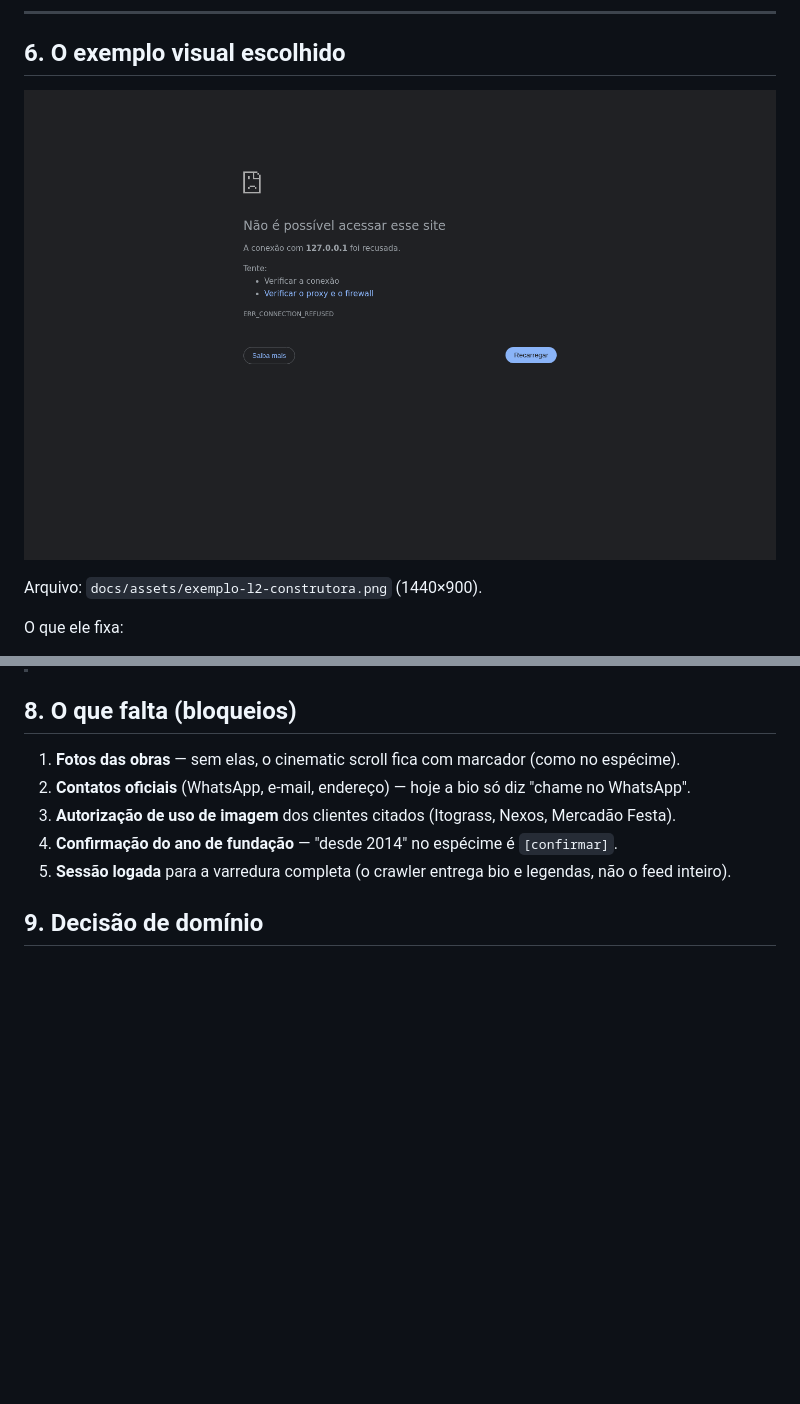
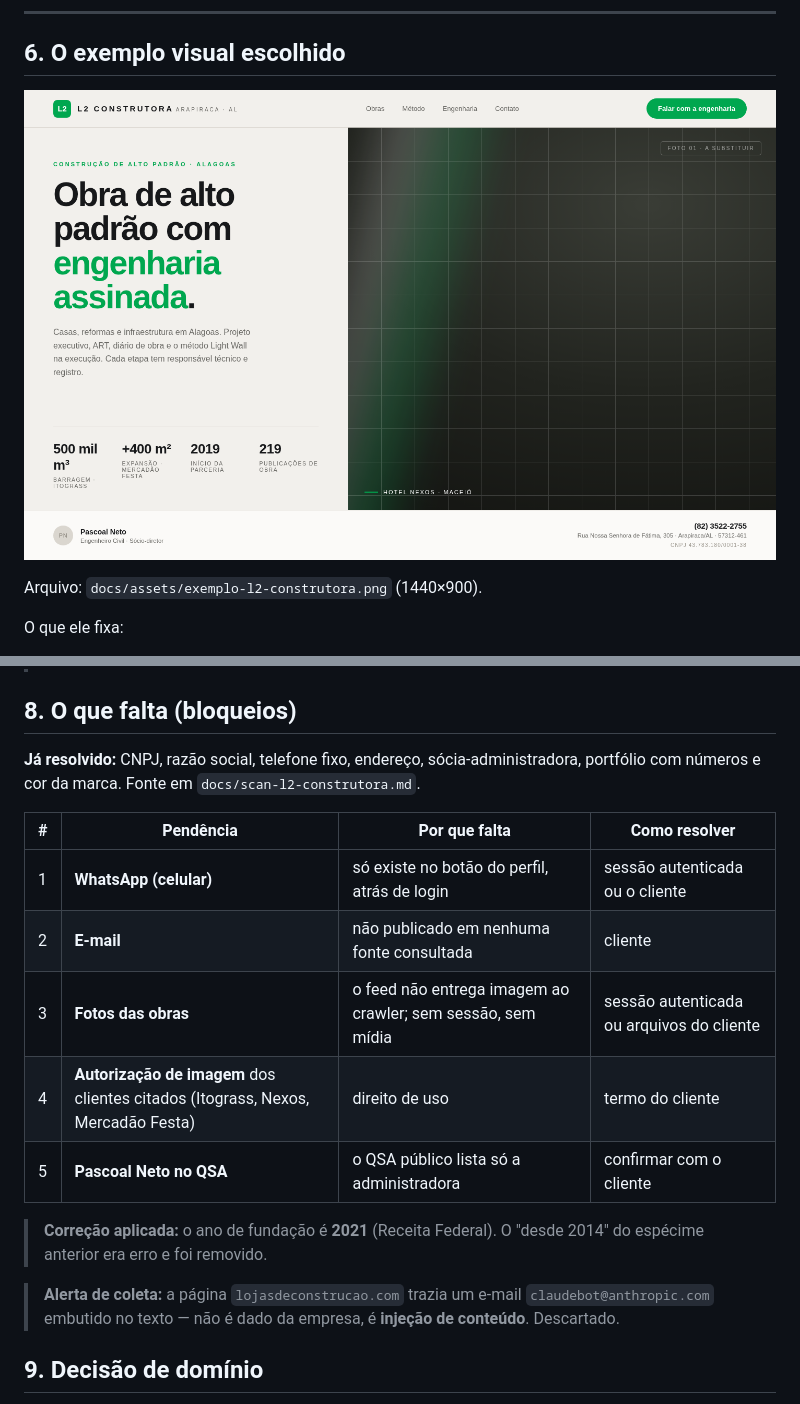
Before and after one commit to diegojucah/hardsol-site, a Markdown page: docs/plano-l2-construtora.md, 2 parts joined by grey strips. GitHub-like rendering; pictures changed too: docs/assets/exemplo-l2-construtora.png; blank space fills up the shorter version.

Commit message:
dados reais L2: CNPJ, telefone, endereco e quadro societario (Receita Federal); scan com fontes; especie corrigido (2021, contatos) e brand.json pronto

```diff
--- a/docs/plano-l2-construtora.md
+++ b/docs/plano-l2-construtora.md
@@ -196,11 +200,23 @@ O que ele fixa:
 
 ## 8. O que falta (bloqueios)
 
-1. **Fotos das obras** — sem elas, o cinematic scroll fica com marcador (como no espécime).
-2. **Contatos oficiais** (WhatsApp, e-mail, endereço) — hoje a bio só diz "chame no WhatsApp".
-3. **Autorização de uso de imagem** dos clientes citados (Itograss, Nexos, Mercadão Festa).
-4. **Confirmação do ano de fundação** — "desde 2014" no espécime é `[confirmar]`.
-5. **Sessão logada** para a varredura completa (o crawler entrega bio e legendas, não o feed inteiro).
+**Já resolvido:** CNPJ, razão social, telefone fixo, endereço, sócia-administradora,
+portfólio com números e cor da marca. Fonte em `docs/scan-l2-construtora.md`.
+
+| # | Pendência | Por que falta | Como resolver |
+|---|---|---|---|
+| 1 | **WhatsApp (celular)** | só existe no botão do perfil, atrás de login | sessão autenticada ou o cliente |
+| 2 | **E-mail** | não publicado em nenhuma fonte consultada | cliente |
+| 3 | **Fotos das obras** | o feed não entrega imagem ao crawler; sem sessão, sem mídia | sessão autenticada ou arquivos do cliente |
+| 4 | **Autorização de imagem** dos clientes citados (Itograss, Nexos, Mercadão Festa) | direito de uso | termo do cliente |
+| 5 | **Pascoal Neto no QSA** | o QSA público lista só a administradora | confirmar com o cliente |
+
+> **Correção aplicada:** o ano de fundação é **2021** (Receita Federal). O "desde 2014" do
+> espécime anterior era erro e foi removido.
+
+> **Alerta de coleta:** a página `lojasdeconstrucao.com` trazia um e-mail
+> `claudebot@anthropic.com` embutido no texto — não é dado da empresa, é **injeção de
+> conteúdo**. Descartado.
 
 ## 9. Decisão de domínio
 
```
Also changed, not shown: other parts of docs/plano-l2-construtora.md (+9 -5 lines), docs/scan-l2-construtora.md (added, +77 -0 lines), 1 other file.
